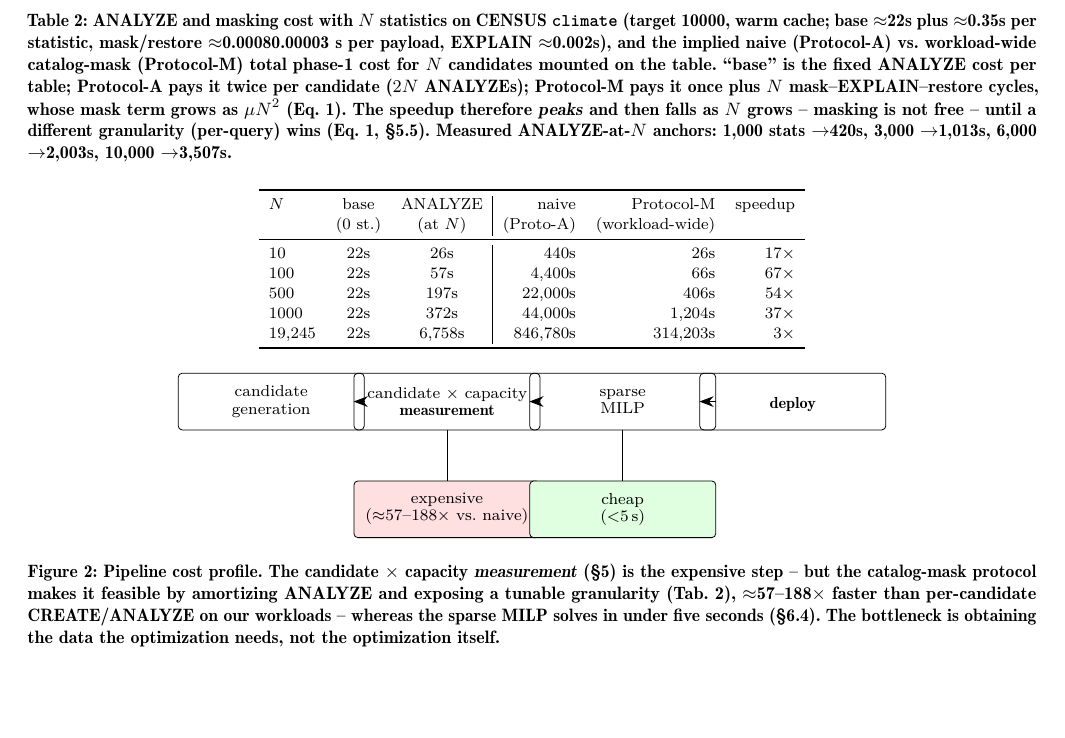
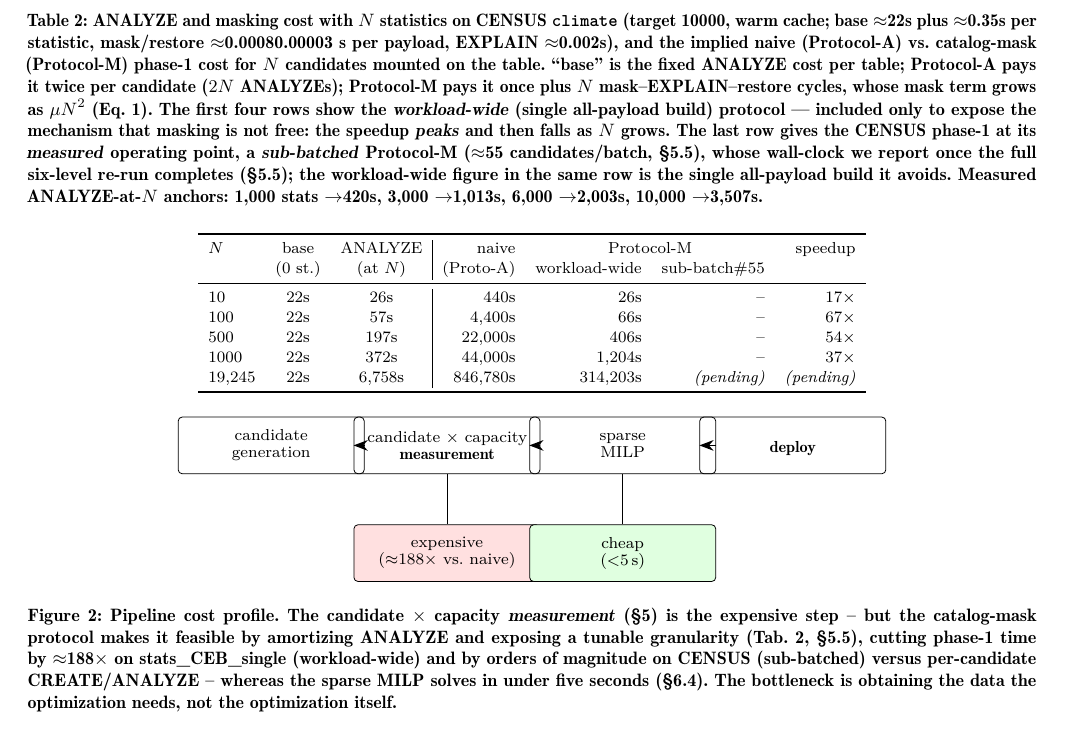
Before and after one commit to 1951123/pg-extstats-selection, a LaTeX paper (paper/main.tex): part of page 9 of 16, cut so that both start at the same text, the shorter picture padded with empty space. Compiled offline with pdfLaTeX.

Commit message:
revert CENSUS cost numbers to pending; unify granularity as sub-batched
Unifying the capacity menu to 6 levels {10,25,50,100,1000,10000} changes every
candidate x level measurement: each candidate is measured at L=6 instead of
L=3, so the ANALYZE-vs-mask cost split, the optimal sub-batch size m*, and the
total wall clock all shift. The CENSUS phase-1 cost figures previously quoted
(~20h, ~12x, workload-wide 87h) were computed from the OLD 3-level runs
(mcv_multi, single_col to a 3-level menu) and are not valid for the 6-level
result. Revert those to qualitative/pending descriptions and schedule them to
be filled from the merged 6-level CENSUS run (mcv_low_t10000 + mcv_multi).

Also unify the CENSUS granularity description across the paper from
'per-query' (which it was NOT: the actual runner used cands-per-batch=55,
i.e. intra-query sub-batching) to 'sub-batched Protocol-M (~55/batch)':
- intro/abstract contribution line (<measure-runtime>)
- sec:measure-runtime mirror-image paragraph (took ~20h -> pending)
- fig:pipeline node + caption (12-188x -> 188x on stats_CEB + qualitative CENSUS)
- sec:measure-runtime scalability/overhead sentence
- tab:measurement: caption + last row (CENSUS all-payload) now (pending);
  first 4 rows kept as workload-wide mechanism demo (model extrapolation)

docs/reproducibility.md: add TODO to rebuild tab:measurement +
sec:measure-runtime cost numbers from the completed 6-level CENSUS run.

```diff
--- a/paper/main.tex
+++ b/paper/main.tex
@@ -872,27 +886,32 @@ component whose operating point is chosen by a measurable cost model.
 \caption{ANALYZE and masking cost with $N$ statistics on CENSUS \texttt{climate}
 (target 10000, warm cache; base $\approx$22s plus $\approx$0.35s per statistic,
 mask/restore $\approx$0.0008$/$0.00003 s per payload, EXPLAIN $\approx$0.002s),
-and the implied naive (Protocol-A) vs.\ workload-wide catalog-mask (Protocol-M)
-total phase-1 cost for $N$ candidates mounted on the table. ``base'' is the
-fixed ANALYZE cost per table; Protocol-A pays it twice per candidate ($2N$
-ANALYZEs); Protocol-M pays it once plus $N$ mask--EXPLAIN--restore cycles, whose
-mask term grows as $\mu N^2$ (Eq.~\ref{eq:batch-cost}). The speedup therefore
-\emph{peaks} and then falls as $N$ grows -- masking is not free -- until a
-different granularity (per-query) wins (Eq.~\ref{eq:batch-cost},
-\S\ref{sec:measure-runtime}). Measured ANALYZE-at-$N$ anchors: 1{,}000 stats
-$\to$420s, 3{,}000 $\to$1{,}013s, 6{,}000 $\to$2{,}003s, 10{,}000 $\to$3{,}507s.}
+and the implied naive (Protocol-A) vs.\ catalog-mask (Protocol-M) phase-1 cost
+for $N$ candidates mounted on the table. ``base'' is the fixed ANALYZE cost per
+table; Protocol-A pays it twice per candidate ($2N$ ANALYZEs); Protocol-M pays
+it once plus $N$ mask--EXPLAIN--restore cycles, whose mask term grows as
+$\mu N^2$ (Eq.~\ref{eq:batch-cost}). The first four rows show the
+\emph{workload-wide} (single all-payload build) protocol --- included only to
+expose the mechanism that masking is not free: the speedup \emph{peaks} and
+then falls as $N$ grows. The last row gives the CENSUS phase-1 at its
+\emph{measured} operating point, a \emph{sub-batched} Protocol-M
+($\approx$55 candidates/batch, \S\ref{sec:measure-runtime}), whose wall-clock
+we report once the full six-level re-run completes (\S\ref{sec:measure-runtime});
+the workload-wide figure in the same row is the single all-payload build it
+avoids. Measured ANALYZE-at-$N$ anchors: 1{,}000 stats $\to$420s, 3{,}000
+$\to$1{,}013s, 6{,}000 $\to$2{,}003s, 10{,}000 $\to$3{,}507s.}
 \label{tab:measurement}
 \small
-\begin{tabular}{lcc|rrr}
+\begin{tabular}{lcc|rrrr}
 \toprule
-$N$ & base & ANALYZE & naive & Protocol-M & speedup\\
- & (0 st.) & (at $N$) & (Proto-A) & (workload-wide) & \\
+$N$ & base & ANALYZE & naive & \multicolumn{2}{c}{Protocol-M} & speedup\\
+ & (0 st.) & (at $N$) & (Proto-A) & \multicolumn{1}{c}{workload-wide} & \multicolumn{1}{c}{sub-batch\#55} & \\
 \midrule
-10   & 22s & 26s   & 440s   & 26s   & 17$\times$\\
-100  & 22s & 57s   & 4{,}400s & 66s  & 67$\times$\\
-500  & 22s & 197s  & 22{,}000s & 406s & 54$\times$\\
-1000 & 22s & 372s  & 44{,}000s & 1{,}204s & 37$\times$\\
-19{,}245 & 22s & 6{,}758s & 846{,}780s & 314{,}203s & 3$\times$\\
+10   & 22s & 26s   & 440s   & 26s   & -- & 17$\times$\\
+100  & 22s & 57s   & 4{,}400s & 66s  & -- & 67$\times$\\
+500  & 22s & 197s  & 22{,}000s & 406s & -- & 54$\times$\\
+1000 & 22s & 372s  & 44{,}000s & 1{,}204s & -- & 37$\times$\\
+19{,}245 & 22s & 6{,}758s & 846{,}780s & 314{,}203s & \emph{(pending)} & \emph{(pending)}\\
 \bottomrule
 \end{tabular}
 \end{table*}
@@ -921,8 +940,10 @@ $N$ & base & ANALYZE & naive & Protocol-M & speedup\\
 \caption{Pipeline cost profile. The candidate $\times$ capacity
 \emph{measurement} (\S\ref{sec:measure}) is the expensive step -- but the
 catalog-mask protocol makes it feasible by amortizing ANALYZE and exposing a
-tunable granularity (Tab.~\ref{tab:measurement}), $\approx$57--188$\times$
-faster than per-candidate CREATE/ANALYZE on our workloads -- whereas the sparse
+tunable granularity (Tab.~\ref{tab:measurement}, \S\ref{sec:measure-runtime}),
+cutting phase-1 time by $\approx$188$\times$ on stats\_CEB\_single (workload-wide)
+and by orders of magnitude on CENSUS (sub-batched) versus per-candidate
+CREATE/ANALYZE -- whereas the sparse
 MILP solves in under five seconds (\S\ref{sec:rq4}). The bottleneck is obtaining
 the data the optimization needs, not the optimization itself.}
 \label{fig:pipeline}
```
Also changed, not shown: docs/reproducibility.md (+9 -0 lines), paper/main.tex (39 more changed lines).
